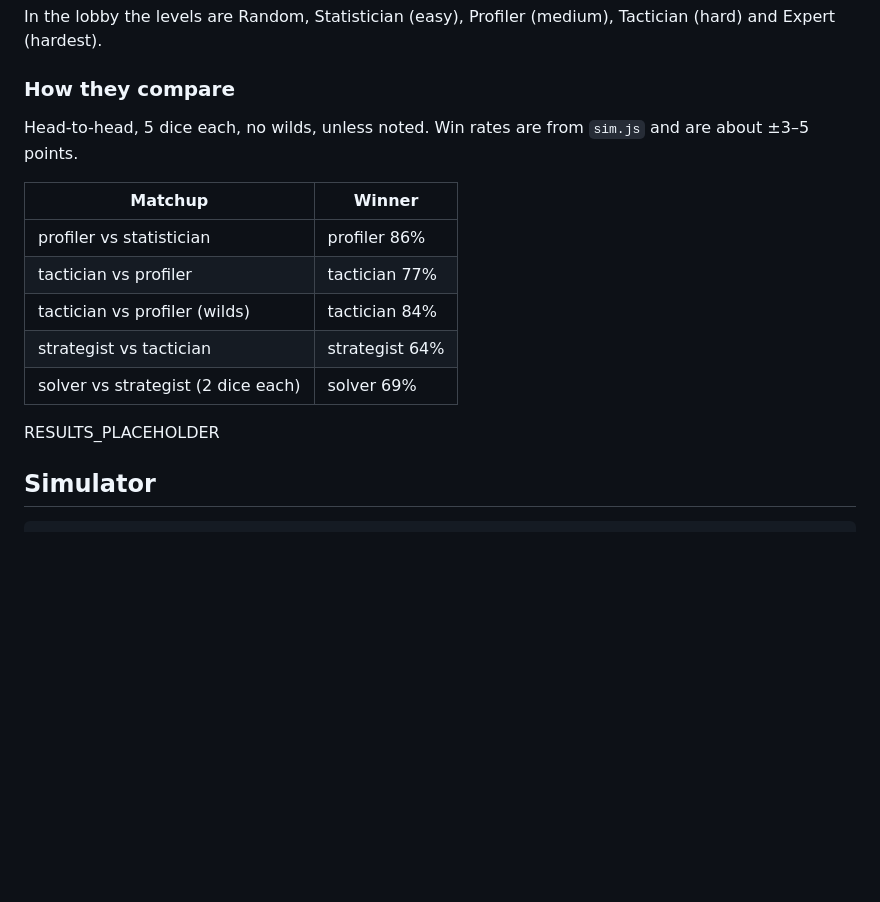
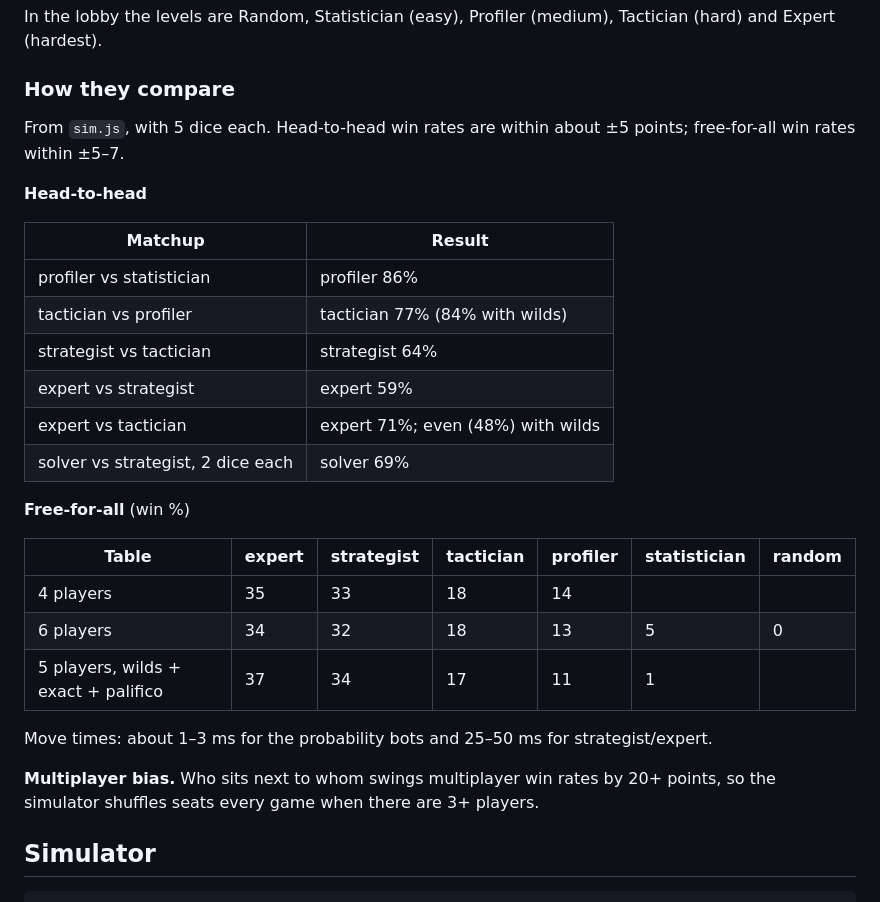
Before and after one commit to kevinfmoody/liarsdice, a Markdown page: README.md, the part around the change. Drawn GitHub-style; blank space fills up the shorter version.

Commit message:
README: final tournament results
Co-Authored-By: Claude Opus 5.5 <noreply@anthropic.com>
Claude-Session: https://claude.ai/code/session_01R77v5MdtHZEK7ex5A5L3iZ

```diff
--- a/README.md
+++ b/README.md
@@ -49,16 +49,30 @@ In the lobby the levels are Random, Statistician (easy), Profiler (medium), Tact
 
 ### How they compare
 
-Head-to-head, 5 dice each, no wilds, unless noted. Win rates are from `sim.js` and are about ±3–5 points.
+From `sim.js`, with 5 dice each. Head-to-head win rates are within about ±5 points; free-for-all win rates within ±5–7.
 
-| Matchup | Winner |
+**Head-to-head**
+
+| Matchup | Result |
 | --- | --- |
 | profiler vs statistician | profiler 86% |
-| tactician vs profiler | tactician 77% |
-| tactician vs profiler (wilds) | tactician 84% |
+| tactician vs profiler | tactician 77% (84% with wilds) |
 | strategist vs tactician | strategist 64% |
-| solver vs strategist (2 dice each) | solver 69% |
-RESULTS_PLACEHOLDER
+| expert vs strategist | expert 59% |
+| expert vs tactician | expert 71%; even (48%) with wilds |
+| solver vs strategist, 2 dice each | solver 69% |
+
+**Free-for-all** (win %)
+
+| Table | expert | strategist | tactician | profiler | statistician | random |
+| --- | --- | --- | --- | --- | --- | --- |
+| 4 players | 35 | 33 | 18 | 14 | | |
+| 6 players | 34 | 32 | 18 | 13 | 5 | 0 |
+| 5 players, wilds + exact + palifico | 37 | 34 | 17 | 11 | 1 | |
+
+Move times: about 1–3 ms for the probability bots and 25–50 ms for strategist/expert.
+
+**Multiplayer bias.** Who sits next to whom swings multiplayer win rates by 20+ points, so the simulator shuffles seats every game when there are 3+ players.
 
 ## Simulator
 
```
